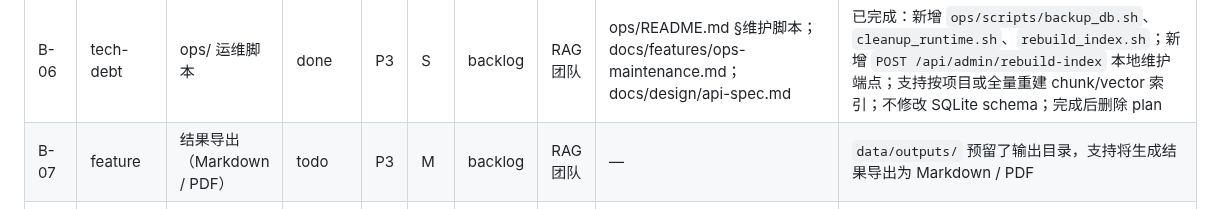
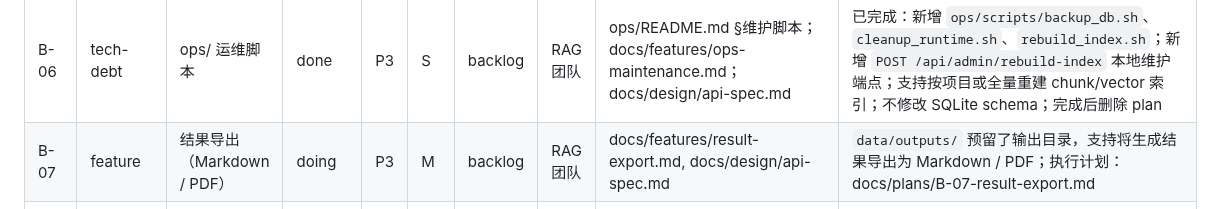
Before and after one commit to Yocaihua8/rag_system, a Markdown page: docs/BACKLOG.md, the part around the change. GitHub-like rendering.

```diff
--- a/docs/BACKLOG.md
+++ b/docs/BACKLOG.md
@@ -79,7 +79,7 @@
 | B-128 | feature | 对话分支与历史消息编辑重发 | done | P2 | M | v1.0.0 | RAG 团队 | docs/design/new-architecture-design.md §5.5.3, docs/features/chat-branching.md | 已完成：支持在历史消息上编辑并重发，写入 `parent_message_id` / `branch_index`；Vue 工作台提供编辑重发入口；完成后删除 plan |
 | B-126 | feature | 知识图谱接入检索流程 | done | P2 | L | v1.0.0 | RAG 团队 | docs/design/database-design.md, docs/features/graph-enhanced-retrieval.md, docs/design/api-spec.md | 已完成：在 Web MVP 检索中只读兼容 legacy `graph_nodes` / `graph_edges`；当图谱表存在且可映射到当前项目 chunk 时，一跳相邻来源会以 `graph_score` / `graph_depth` 并入候选池；表不存在时保持原检索行为；不修改 SQLite schema |
 | B-06 | tech-debt | ops/ 运维脚本 | done | P3 | S | backlog | RAG 团队 | ops/README.md §维护脚本；docs/features/ops-maintenance.md；docs/design/api-spec.md | 已完成：新增 `ops/scripts/backup_db.sh`、`cleanup_runtime.sh`、`rebuild_index.sh`；新增 `POST /api/admin/rebuild-index` 本地维护端点；支持按项目或全量重建 chunk/vector 索引；不修改 SQLite schema；完成后删除 plan |
-| B-07 | feature | 结果导出（Markdown / PDF） | todo | P3 | M | backlog | RAG 团队 | — | `data/outputs/` 预留了输出目录，支持将生成结果导出为 Markdown / PDF |
+| B-07 | feature | 结果导出（Markdown / PDF） | doing | P3 | M | backlog | RAG 团队 | docs/features/result-export.md, docs/design/api-spec.md | `data/outputs/` 预留了输出目录，支持将生成结果导出为 Markdown / PDF；执行计划：docs/plans/B-07-result-export.md |
 | B-08 | feature | 多工作区并发索引 | done | P3 | L | backlog | RAG 团队 | docs/design/architecture-overview.md, docs/features/concurrent-indexing.md | 已完成：新增进程内项目级摄入协调器；FastAPI `/api/*` 同步分发移入线程池；写入型导入入口同项目串行、跨项目可并发；SQLite 连接设置 busy timeout；不修改 SQLite schema；完成后删除 plan |
 | B-24 | feature | 跨平台打包 | todo | P3 | M | backlog | RAG 团队 | docs/guides/release-process.md | 使用 PyInstaller / Nuitka 打包为独立可执行文件，降低非技术用户使用门槛 |
 | B-25 | test | 端到端 UI 自动化测试 | todo | P3 | M | backlog | RAG 团队 | docs/guides/testing.md | 目前测试全部在单元层面，缺少 Web UI 的自动化集成测试 |
```
Also changed, not shown: docs/features/result-export.md (added, +24 -0 lines), docs/plans/B-07-result-export.md (added, +84 -0 lines).
